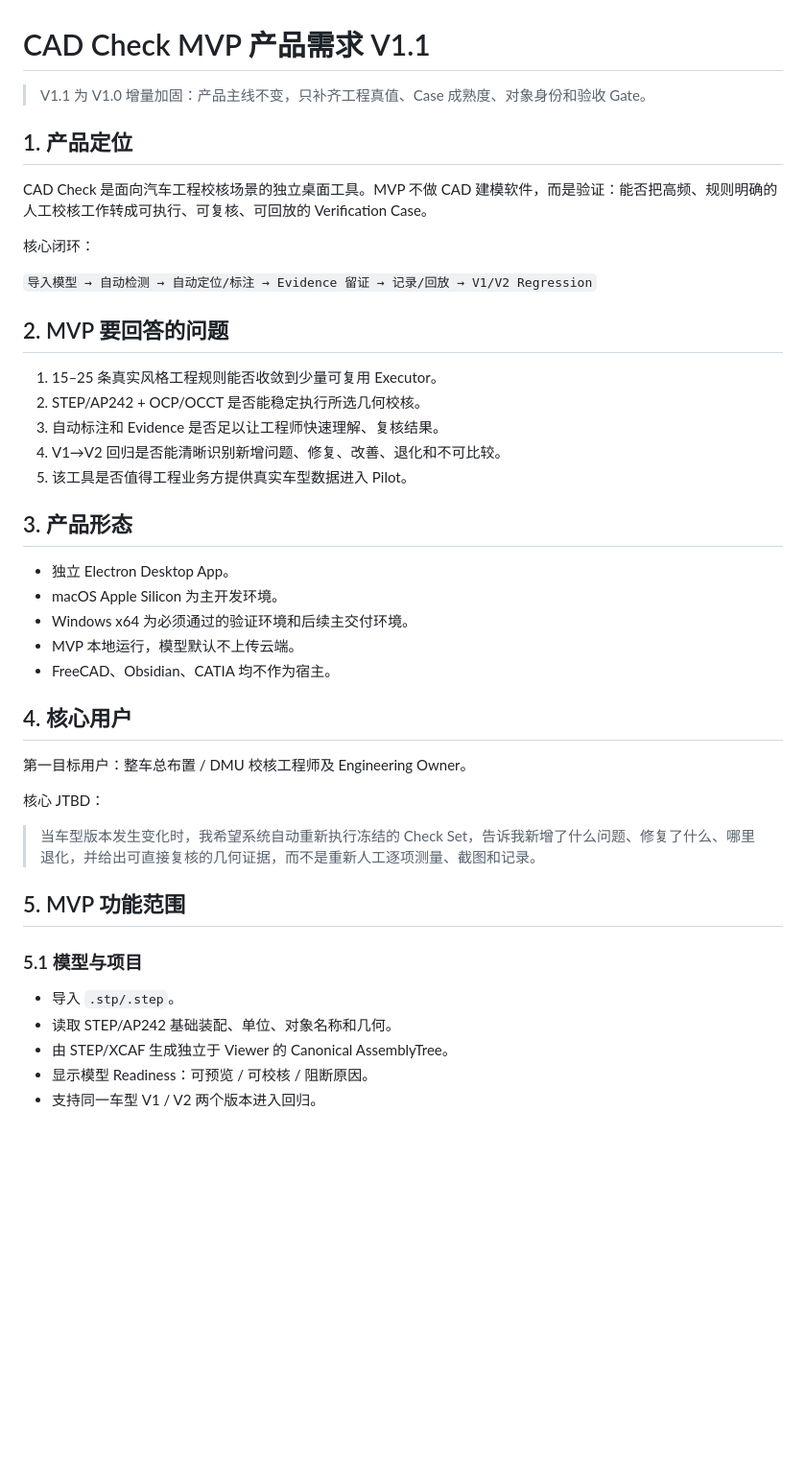
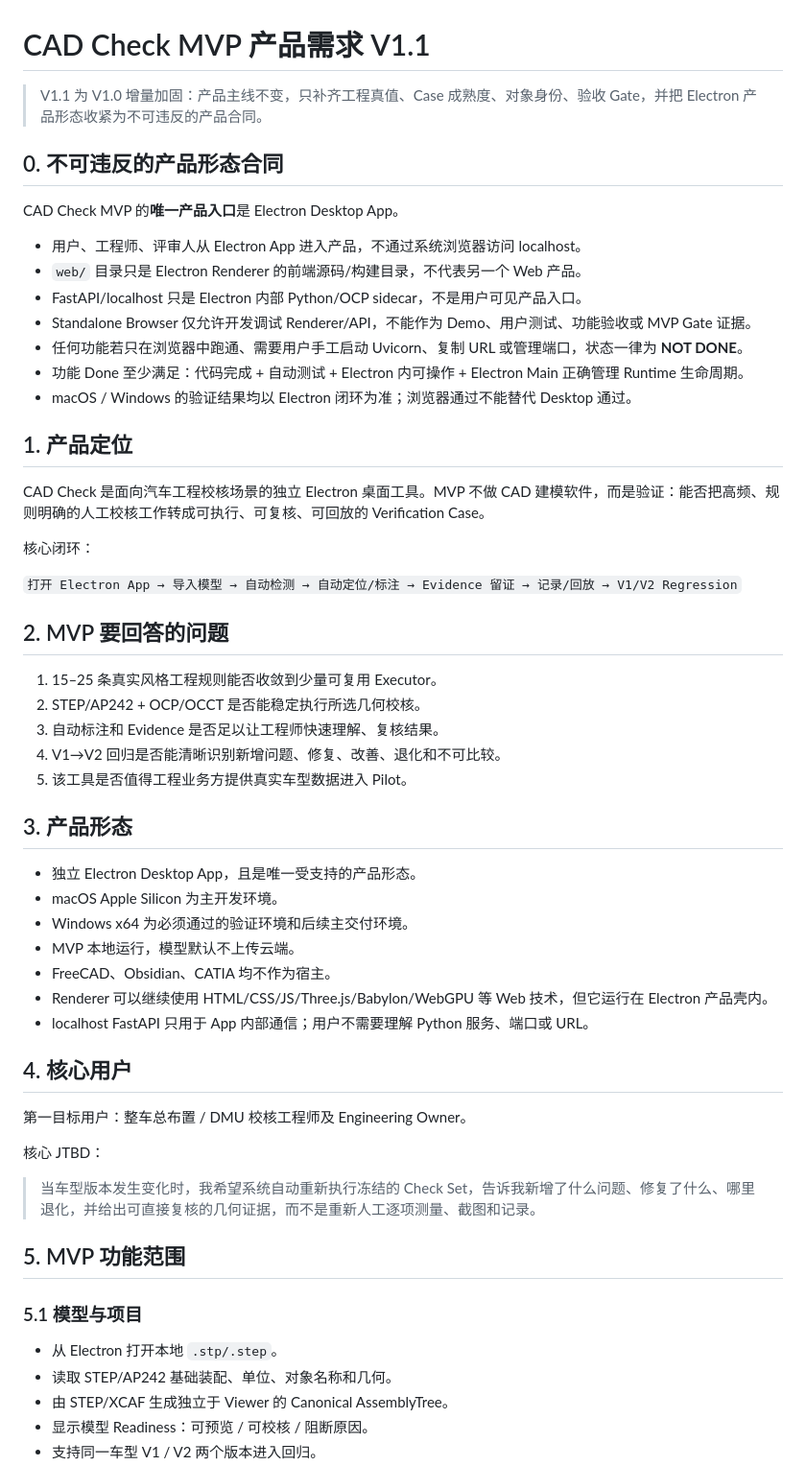
Before and after one commit to Longfellow1/CAD_check, a Markdown page: docs/MVP_PRODUCT_REQUIREMENTS_V1.md, the part around one of its changes. Shown at 96% size. Rendered like a GitHub page; blank space fills up the shorter version.

Commit message:
docs: tighten Electron-only product contract

```diff
--- a/docs/MVP_PRODUCT_REQUIREMENTS_V1.md
+++ b/docs/MVP_PRODUCT_REQUIREMENTS_V1.md
@@ -1,14 +1,26 @@
 # CAD Check MVP 产品需求 V1.1
 
-> V1.1 为 V1.0 增量加固：产品主线不变，只补齐工程真值、Case 成熟度、对象身份和验收 Gate。
+> V1.1 为 V1.0 增量加固：产品主线不变，只补齐工程真值、Case 成熟度、对象身份、验收 Gate，并把 Electron 产品形态收紧为不可违反的产品合同。
+
+## 0. 不可违反的产品形态合同
+
+CAD Check MVP 的**唯一产品入口**是 Electron Desktop App。
+
+- 用户、工程师、评审人从 Electron App 进入产品，不通过系统浏览器访问 localhost。
+- `web/` 目录只是 Electron Renderer 的前端源码/构建目录，不代表另一个 Web 产品。
+- FastAPI/localhost 只是 Electron 内部 Python/OCP sidecar，不是用户可见产品入口。
+- Standalone Browser 仅允许开发调试 Renderer/API，不能作为 Demo、用户测试、功能验收或 MVP Gate 证据。
+- 任何功能若只在浏览器中跑通、需要用户手工启动 Uvicorn、复制 URL 或管理端口，状态一律为 **NOT DONE**。
+- 功能 Done 至少满足：代码完成 + 自动测试 + Electron 内可操作 + Electron Main 正确管理 Runtime 生命周期。
+- macOS / Windows 的验证结果均以 Electron 闭环为准；浏览器通过不能替代 Desktop 通过。
 
 ## 1. 产品定位
 
-CAD Check 是面向汽车工程校核场景的独立桌面工具。MVP 不做 CAD 建模软件，而是验证：能否把高频、规则明确的人工校核工作转成可执行、可复核、可回放的 Verification Case。
+CAD Check 是面向汽车工程校核场景的独立 Electron 桌面工具。MVP 不做 CAD 建模软件，而是验证：能否把高频、规则明确的人工校核工作转成可执行、可复核、可回放的 Verification Case。
 
 核心闭环：
 
-`导入模型 → 自动检测 → 自动定位/标注 → Evidence 留证 → 记录/回放 → V1/V2 Regression`
+`打开 Electron App → 导入模型 → 自动检测 → 自动定位/标注 → Evidence 留证 → 记录/回放 → V1/V2 Regression`
 
 ## 2. MVP 要回答的问题
 
@@ -20,11 +32,13 @@ CAD Check 是面向汽车工程校核场景的独立桌面工具。MVP 不做 CA
 
 ## 3. 产品形态
 
-- 独立 Electron Desktop App。
+- 独立 Electron Desktop App，且是唯一受支持的产品形态。
 - macOS Apple Silicon 为主开发环境。
 - Windows x64 为必须通过的验证环境和后续主交付环境。
 - MVP 本地运行，模型默认不上传云端。
 - FreeCAD、Obsidian、CATIA 均不作为宿主。
+- Renderer 可以继续使用 HTML/CSS/JS/Three.js/Babylon/WebGPU 等 Web 技术，但它运行在 Electron 产品壳内。
+- localhost FastAPI 只用于 App 内部通信；用户不需要理解 Python 服务、端口或 URL。
 
 ## 4. 核心用户
 
@@ -38,7 +52,7 @@ CAD Check 是面向汽车工程校核场景的独立桌面工具。MVP 不做 CA
 
 ### 5.1 模型与项目
 
-- 导入 `.stp/.step`。
+- 从 Electron 打开本地 `.stp/.step`。
 - 读取 STEP/AP242 基础装配、单位、对象名称和几何。
 - 由 STEP/XCAF 生成独立于 Viewer 的 Canonical AssemblyTree。
 - 显示模型 Readiness：可预览 / 可校核 / 阻断原因。
```
Also changed, not shown: other parts of docs/MVP_PRODUCT_REQUIREMENTS_V1.md (+29 -8 lines).
